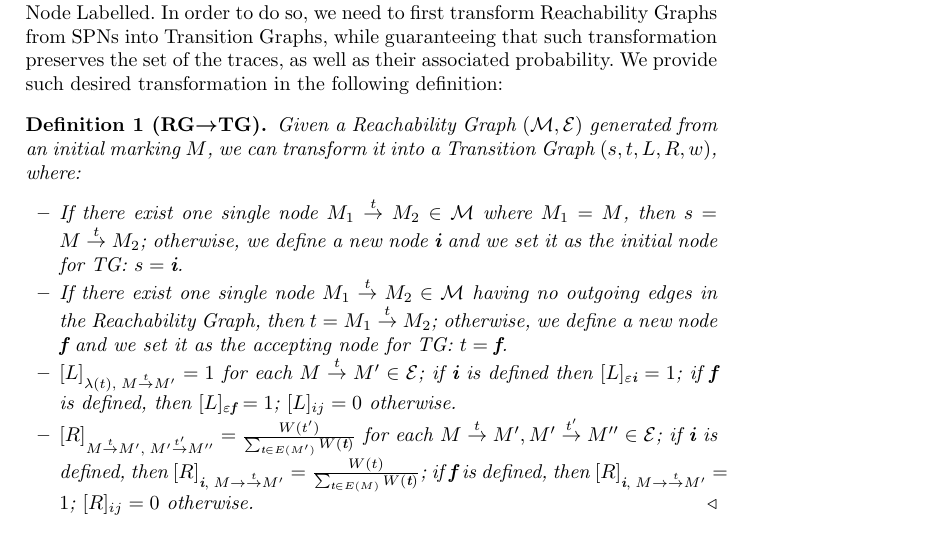
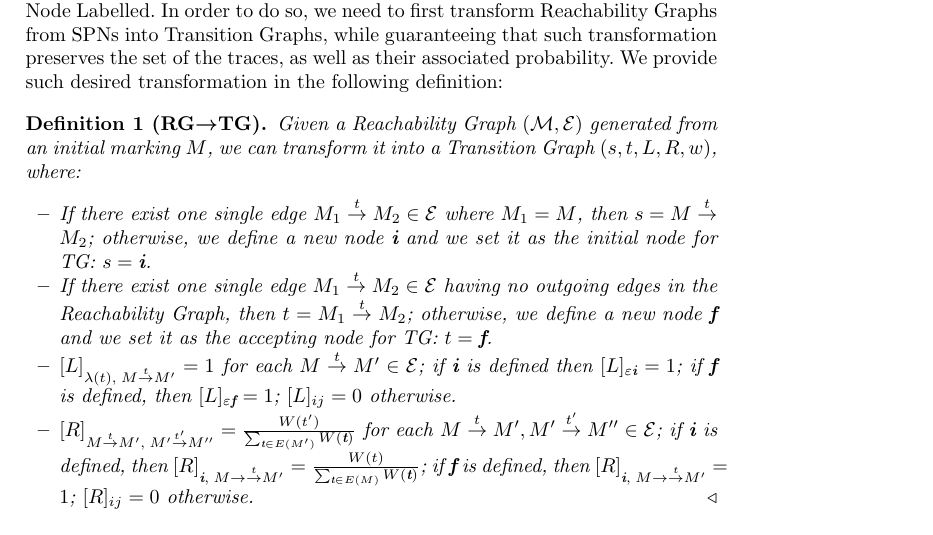
Before and after one commit to jackbergus/ijcai21-probtrace2, a LaTeX thesis (main.tex, which reads sections/03_embedding.tex): part of page 7 of 20, cut so that both start at the same text. Compiled offline with pdfLaTeX.

Commit message:
Changing a typo

```diff
--- a/sections/03_embedding.tex
+++ b/sections/03_embedding.tex
@@ -10,8 +10,8 @@ Nevertheless, SPNs cannot be directly embedded using the embedding strategy prop
 \begin{definition}[RG$\to$TG]\label{def:transf}
 Given a Reachability Graph $(\mathcal{M},\mathcal{E})$ generated from an initial marking $M$, we can transform it into a Transition Graph $(s,t,L,R,w)$, where:
 \begin{itemize}
-	\item If there exist one single node $M_1\overset{t}{\to}M_2\in\mathcal{M}$ where $M_1=M$, then $s=M\overset{t}{\to}M_2$; otherwise, we define a new node $\textbf{i}$ and we set it as the initial node for TG: $s=\textbf{i}$.
-	\item If there exist one single node $M_1\overset{t}{\to}M_2\in\mathcal{M}$ having no outgoing edges in the Reachability Graph, then $t=M_1\overset{t}{\to}M_2$; otherwise, we define a new node $\textbf{f}$ and we set it as the accepting node for TG:  $t=\textbf{f}$.
+	\item If there exist one single edge $M_1\overset{t}{\to}M_2\in\mathcal{E}$ where $M_1=M$, then $s=M\overset{t}{\to}M_2$; otherwise, we define a new node $\textbf{i}$ and we set it as the initial node for TG: $s=\textbf{i}$.
+	\item If there exist one single edge $M_1\overset{t}{\to}M_2\in\mathcal{E}$ having no outgoing edges in the Reachability Graph, then $t=M_1\overset{t}{\to}M_2$; otherwise, we define a new node $\textbf{f}$ and we set it as the accepting node for TG:  $t=\textbf{f}$.
 	\item $[L]_{\lambda(t),\;M\overset{t}{\to} M'}=1$ for each $M\overset{t}{\to} M'\in\mathcal{E}$; if $\textbf{i}$ is defined then $[L]_{\varepsilon\textbf{i}}=1$; if $\textbf{f}$ is defined, then $[L]_{\varepsilon\textbf{f}}=1$; $[L]_{ij}=0$ otherwise.
 	\item $[R]_{M\overset{t}{\to} M',\;M'\overset{t'}{\to} M''}=\frac{W(t')}{\sum_{\textbf{t}\in E(M')}W(\textbf{t})}$ for each $M\overset{t}{\to} M',M'\overset{t'}{\to} M''\in\mathcal{E}$; if $\textbf{i}$ is defined, then $[R]_{\textbf{i},\;M\to\overset{t}{\to}M'}=\frac{W(t)}{\sum_{\textbf{t}\in E(M)}W(\textbf{t})}$; if $\textbf{f}$ is defined, then $[R]_{\textbf{i},\;M\to\overset{t}{\to}M'}=1$; $[R]_{ij}=0$ otherwise.
 \end{itemize}
```
